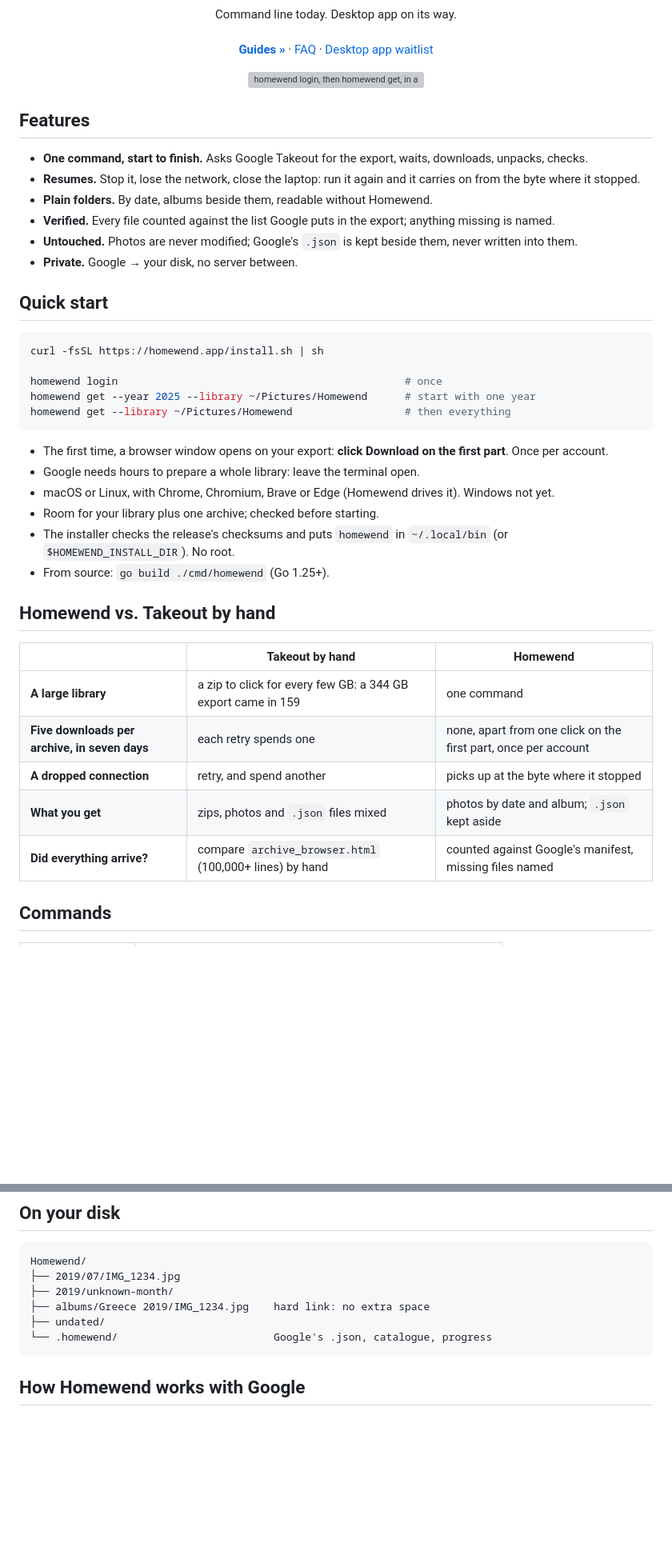
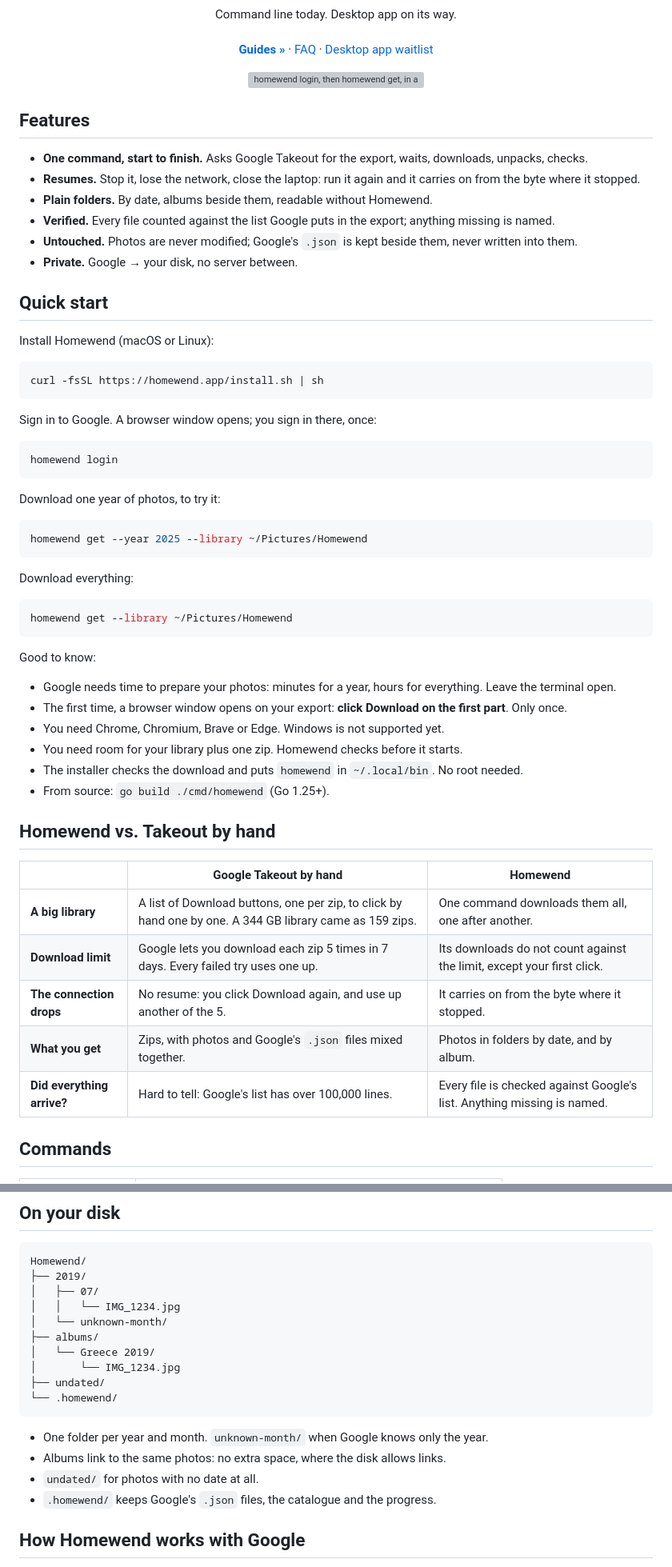
Before and after one commit to ronalder100/homewend, a Markdown page: README.md, 2 parts joined by grey strips. Shown at 80% size. GitHub-like rendering; blank space fills up the shorter version; grey boxes are pictures that could not be loaded.

Commit message:
README: one command per block, a real folder tree, the comparison in plain words

````diff
--- a/README.md
+++ b/README.md
@@ -44,30 +44,48 @@
 
 ## Quick start
 
+Install Homewend (macOS or Linux):
+
 ```bash
 curl -fsSL https://homewend.app/install.sh | sh
-
-homewend login                                              # once
-homewend get --year 2025 --library ~/Pictures/Homewend      # start with one year
-homewend get --library ~/Pictures/Homewend                  # then everything
 ```
 
-- The first time, a browser window opens on your export: **click Download on the first part**. Once per account.
-- Google needs hours to prepare a whole library: leave the terminal open.
-- macOS or Linux, with Chrome, Chromium, Brave or Edge (Homewend drives it). Windows not yet.
-- Room for your library plus one archive; checked before starting.
-- The installer checks the release's checksums and puts `homewend` in `~/.local/bin` (or `$HOMEWEND_INSTALL_DIR`). No root.
+Sign in to Google. A browser window opens; you sign in there, once:
+
+```bash
+homewend login
+```
+
+Download one year of photos, to try it:
+
+```bash
+homewend get --year 2025 --library ~/Pictures/Homewend
+```
+
+Download everything:
+
+```bash
+homewend get --library ~/Pictures/Homewend
+```
+
+Good to know:
+
+- Google needs time to prepare your photos: minutes for a year, hours for everything. Leave the terminal open.
+- The first time, a browser window opens on your export: **click Download on the first part**. Only once.
+- You need Chrome, Chromium, Brave or Edge. Windows is not supported yet.
+- You need room for your library plus one zip. Homewend checks before it starts.
+- The installer checks the download and puts `homewend` in `~/.local/bin`. No root needed.
 - From source: `go build ./cmd/homewend` (Go 1.25+).
 
 ## Homewend vs. Takeout by hand
 
-| | Takeout by hand | Homewend |
+| | Google Takeout by hand | Homewend |
 |---|---|---|
-| **A large library** | a zip to click for every few GB: a 344 GB export came in 159 | one command |
-| **Five downloads per archive, in seven days** | each retry spends one | none, apart from one click on the first part, once per account |
-| **A dropped connection** | retry, and spend another | picks up at the byte where it stopped |
-| **What you get** | zips, photos and `.json` files mixed | photos by date and album; `.json` kept aside |
-| **Did everything arrive?** | compare `archive_browser.html` (100,000+ lines) by hand | counted against Google's manifest, missing files named |
+| **A big library** | A list of Download buttons, one per zip, to click by hand one by one. A 344 GB library came as 159 zips. | One command downloads them all, one after another. |
+| **Download limit** | Google lets you download each zip 5 times in 7 days. Every failed try uses one up. | Its downloads do not count against the limit, except your first click. |
+| **The connection drops** | No resume: you click Download again, and use up another of the 5. | It carries on from the byte where it stopped. |
+| **What you get** | Zips, with photos and Google's `.json` files mixed together. | Photos in folders by date, and by album. |
+| **Did everything arrive?** | Hard to tell: Google's list has over 100,000 lines. | Every file is checked against Google's list. Anything missing is named. |
 
 ## Commands
 
@@ -87,12 +105,21 @@ Exit codes: `0` done · `1` error · `2` files missing, named · `3` not signed
 
 ```
 Homewend/
-├── 2019/07/IMG_1234.jpg
-├── 2019/unknown-month/
-├── albums/Greece 2019/IMG_1234.jpg    hard link: no extra space
+├── 2019/
+│   ├── 07/
+│   │   └── IMG_1234.jpg
+│   └── unknown-month/
+├── albums/
+│   └── Greece 2019/
+│       └── IMG_1234.jpg
 ├── undated/
-└── .homewend/                         Google's .json, catalogue, progress
+└── .homewend/
 ```
+
+- One folder per year and month. `unknown-month/` when Google knows only the year.
+- Albums link to the same photos: no extra space, where the disk allows links.
+- `undated/` for photos with no date at all.
+- `.homewend/` keeps Google's `.json` files, the catalogue and the progress.
 
 ## How Homewend works with Google
 
````
Also changed, not shown: other parts of README.md (+1 -1 lines).
